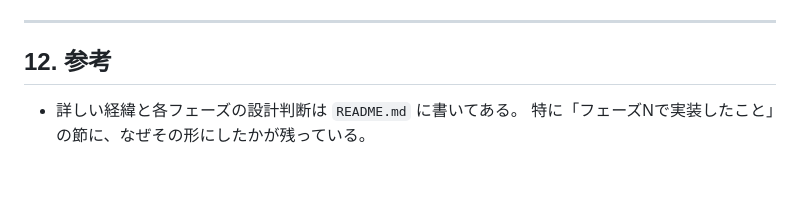
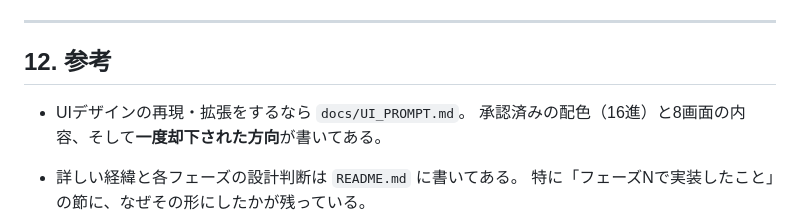
Before and after one commit to rmatsu911/autobest-line-bot, a Markdown page: docs/HANDOVER.md, the part around the change. Rendered like a GitHub page; blank space fills up the shorter version.

```diff
--- a/docs/HANDOVER.md
+++ b/docs/HANDOVER.md
@@ -407,6 +407,10 @@ Webhookは既に200を返し終えているので、`header()` は「headers alr
 
 ## 12. 参考
 
+- UIデザインの再現・拡張をするなら `docs/UI_PROMPT.md`。
+  承認済みの配色（16進）と8画面の内容、そして**一度却下された方向**が書いてある。
+
+
 - 詳しい経緯と各フェーズの設計判断は `README.md` に書いてある。
   特に「フェーズNで実装したこと」の節に、なぜその形にしたかが残っている。
 - LINE APIの仕様で迷ったら、`src/LineClient.php` のコメントに
```
Also changed, not shown: docs/UI_PROMPT.md (added, +145 -0 lines).
